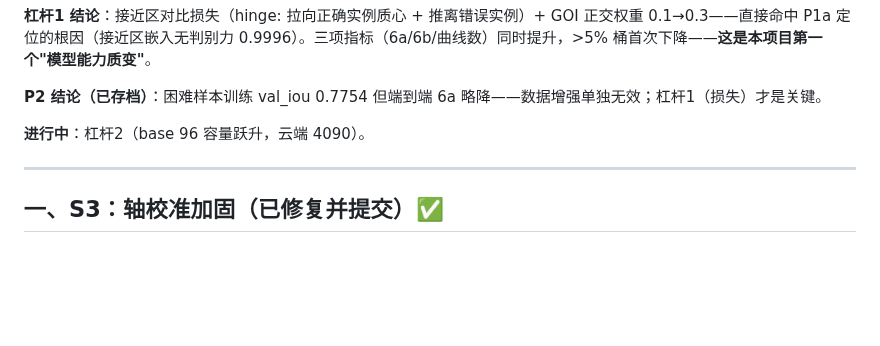
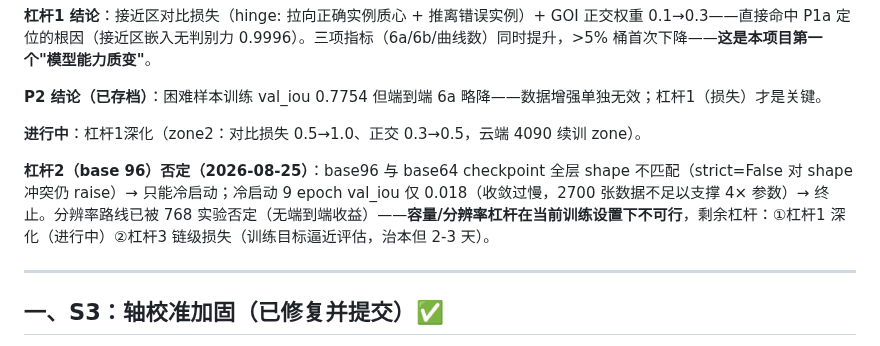
Before and after one commit to Yepeng06/materials-curve-extract, a Markdown page: EXPERIMENTS_BATCH1_SUMMARY.md, the part around the change. Drawn GitHub-style; blank space fills up the shorter version.

Commit message:
docs: base96 cold-start rejected (9ep val_iou 0.018, shape mismatch for init); lever1 deepening (zone2) running

```diff
--- a/EXPERIMENTS_BATCH1_SUMMARY.md
+++ b/EXPERIMENTS_BATCH1_SUMMARY.md
@@ -24,7 +24,9 @@
 
 **P2 结论（已存档）**：困难样本训练 val_iou 0.7754 但端到端 6a 略降——数据增强单独无效；杠杆1（损失）才是关键。
 
-**进行中**：杠杆2（base 96 容量跃升，云端 4090）。
+**进行中**：杠杆1深化（zone2：对比损失 0.5→1.0、正交 0.3→0.5，云端 4090 续训 zone）。
+
+**杠杆2（base 96）否定（2026-08-25）**：base96 与 base64 checkpoint 全层 shape 不匹配（strict=False 对 shape 冲突仍 raise）→ 只能冷启动；冷启动 9 epoch val_iou 仅 0.018（收敛过慢，2700 张数据不足以支撑 4× 参数）→ 终止。分辨率路线已被 768 实验否定（无端到端收益）——**容量/分辨率杠杆在当前训练设置下不可行**，剩余杠杆：①杠杆1 深化（进行中）②杠杆3 链级损失（训练目标逼近评估，治本但 2-3 天）。
 
 ---
 
```
